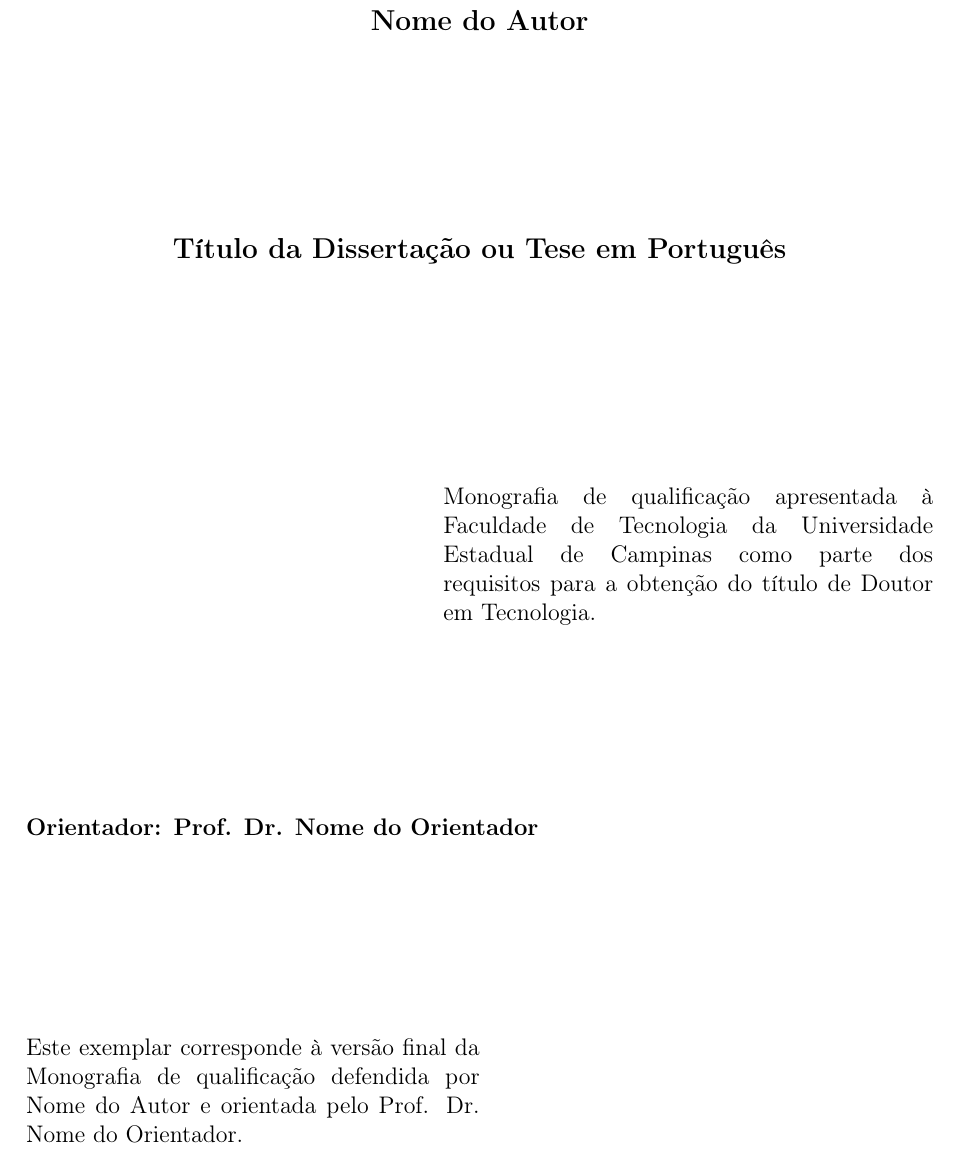
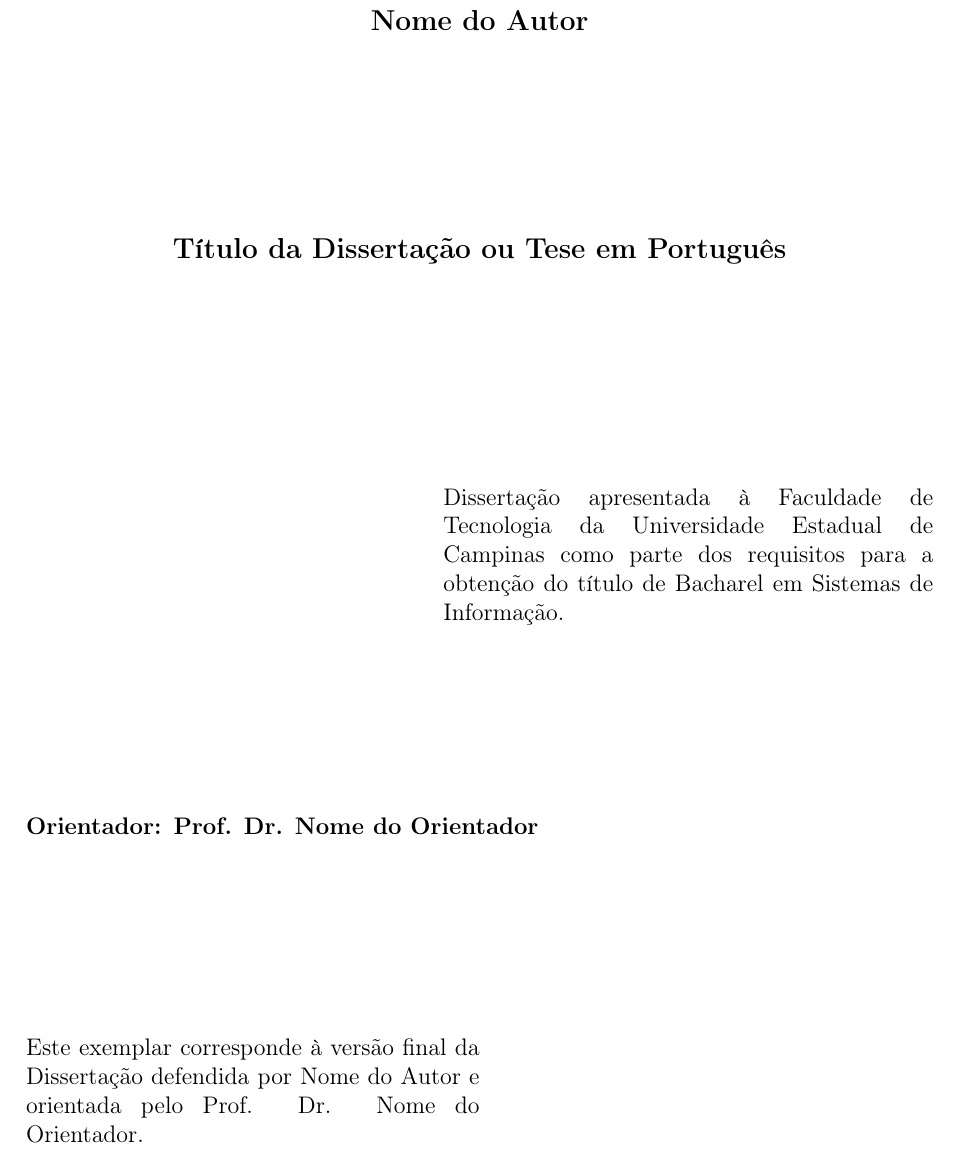
Before and after one commit to gradvohl/tese-ft, a LaTeX thesis (tese-FT.tex): part of page 2 of 19 before the commit and part of page 2 of 18 after it, cut so that both start at the same text. Compiled offline with pdfLaTeX.

Commit message:
Pequenas correções e adição de textos de qualificação

```diff
--- a/tese-FT.tex
+++ b/tese-FT.tex
@@ -69,10 +69,10 @@
 %\coorientadora{Prof. Dra. Eng. Lic. Nome da Co-Orientadora}
 
 % Escolha entre uma das quatro opções a seguir (comente as demais):
-%\bsi         % para Trabalho de Conclusão de Curso em BSI
+\bsi         % para Trabalho de Conclusão de Curso em BSI
 %\tads       % para Trabalho de Conclusão de Curso em TADS
 %\qualificacaoMestrado  % Para textos de qualificação de mestrado.
-\qualificacaoDoutorado % Para textos de qualificação de doutorado.
+%\qualificacaoDoutorado % Para textos de qualificação de doutorado.
 %\mestrado   % para Dissertação de Mestrado em Tecnologia
 %\doutorado  % para Tese de Doutorado em Tecnologia
 
```
